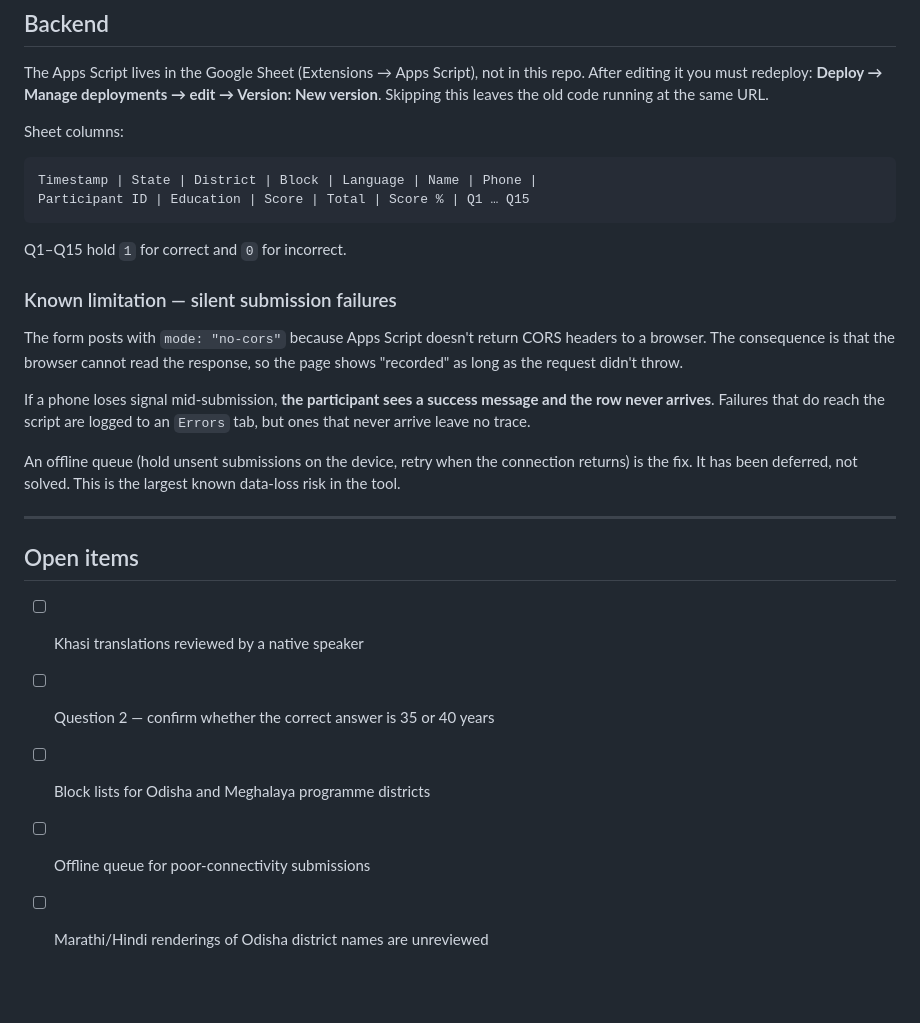
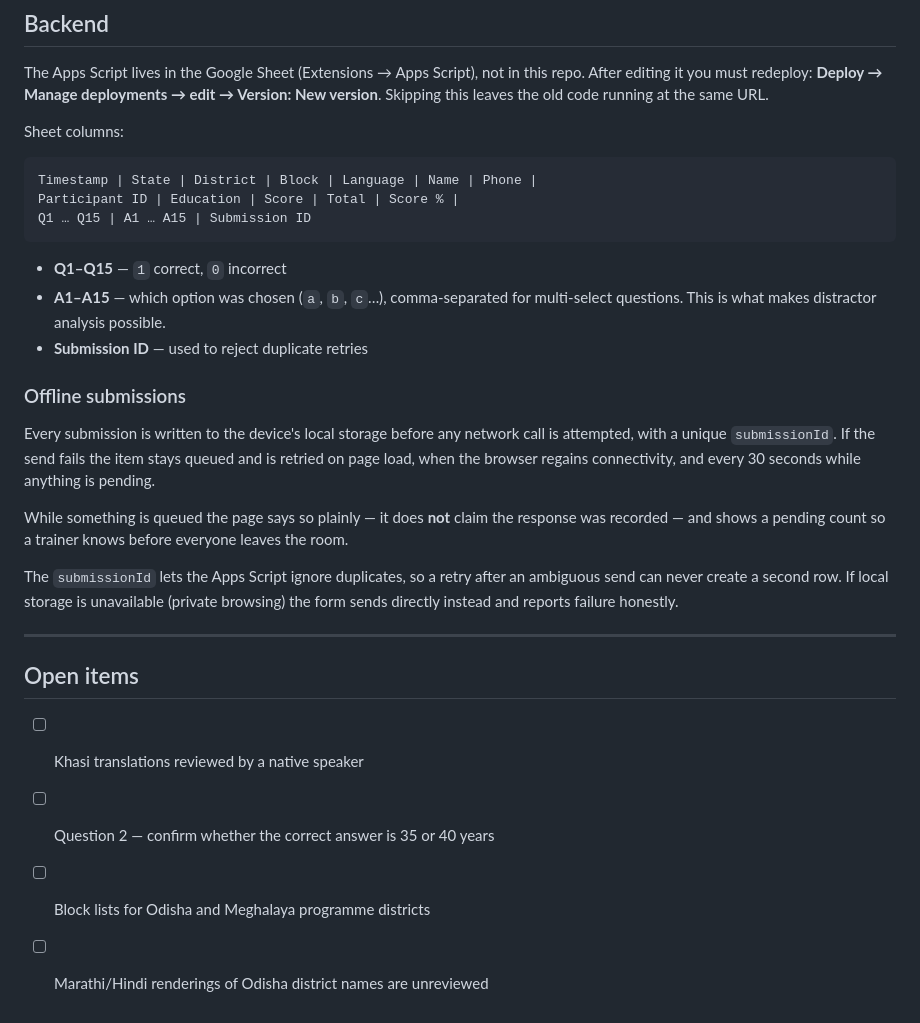
Before and after one commit to anuragmalhotra-commits/presbyopia-training, a Markdown page: README.md, the part around the change. GitHub-like rendering; blank space fills up the shorter version.

````diff
--- a/README.md
+++ b/README.md
@@ -113,24 +113,30 @@ Sheet columns:
 
 ```
 Timestamp | State | District | Block | Language | Name | Phone |
-Participant ID | Education | Score | Total | Score % | Q1 … Q15
+Participant ID | Education | Score | Total | Score % |
+Q1 … Q15 | A1 … A15 | Submission ID
 ```
 
-Q1–Q15 hold `1` for correct and `0` for incorrect.
+- **Q1–Q15** — `1` correct, `0` incorrect
+- **A1–A15** — which option was chosen (`a`, `b`, `c`…), comma-separated for
+  multi-select questions. This is what makes distractor analysis possible.
+- **Submission ID** — used to reject duplicate retries
 
-### Known limitation — silent submission failures
+### Offline submissions
 
-The form posts with `mode: "no-cors"` because Apps Script doesn't return CORS
-headers to a browser. The consequence is that the browser cannot read the
-response, so the page shows "recorded" as long as the request didn't throw.
+Every submission is written to the device's local storage before any network
+call is attempted, with a unique `submissionId`. If the send fails the item
+stays queued and is retried on page load, when the browser regains
+connectivity, and every 30 seconds while anything is pending.
 
-If a phone loses signal mid-submission, **the participant sees a success
-message and the row never arrives**. Failures that do reach the script are
-logged to an `Errors` tab, but ones that never arrive leave no trace.
+While something is queued the page says so plainly — it does **not** claim the
+response was recorded — and shows a pending count so a trainer knows before
+everyone leaves the room.
 
-An offline queue (hold unsent submissions on the device, retry when the
-connection returns) is the fix. It has been deferred, not solved. This is the
-largest known data-loss risk in the tool.
+The `submissionId` lets the Apps Script ignore duplicates, so a retry after an
+ambiguous send can never create a second row. If local storage is unavailable
+(private browsing) the form sends directly instead and reports failure
+honestly.
 
 ---
 
@@ -139,5 +145,4 @@ largest known data-loss risk in the tool.
 - [ ] Khasi translations reviewed by a native speaker
 - [ ] Question 2 — confirm whether the correct answer is 35 or 40 years
 - [ ] Block lists for Odisha and Meghalaya programme districts
-- [ ] Offline queue for poor-connectivity submissions
 - [ ] Marathi/Hindi renderings of Odisha district names are unreviewed
````
